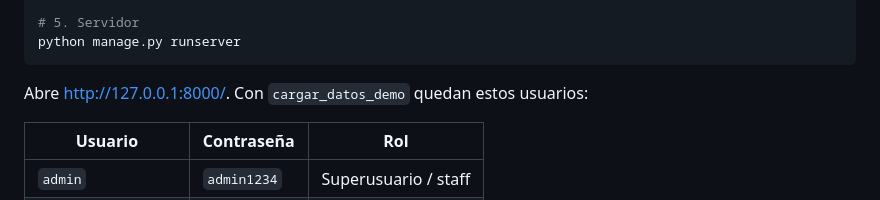
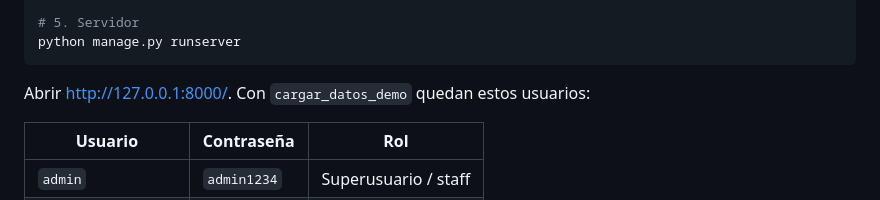
Before and after one commit to KaritoAM/Desarrollo-Web-con-Django, a Markdown page: README.md, the part around the change. GitHub-like rendering.

````diff
--- a/README.md
+++ b/README.md
@@ -46,7 +46,7 @@ python manage.py createsuperuser  # opcional
 python manage.py runserver
 ```
 
-Abre <http://127.0.0.1:8000/>. Con `cargar_datos_demo` quedan estos usuarios:
+Abrir <http://127.0.0.1:8000/>. Con `cargar_datos_demo` quedan estos usuarios:
 
 | Usuario | Contraseña | Rol |
 |---|---|---|
````
